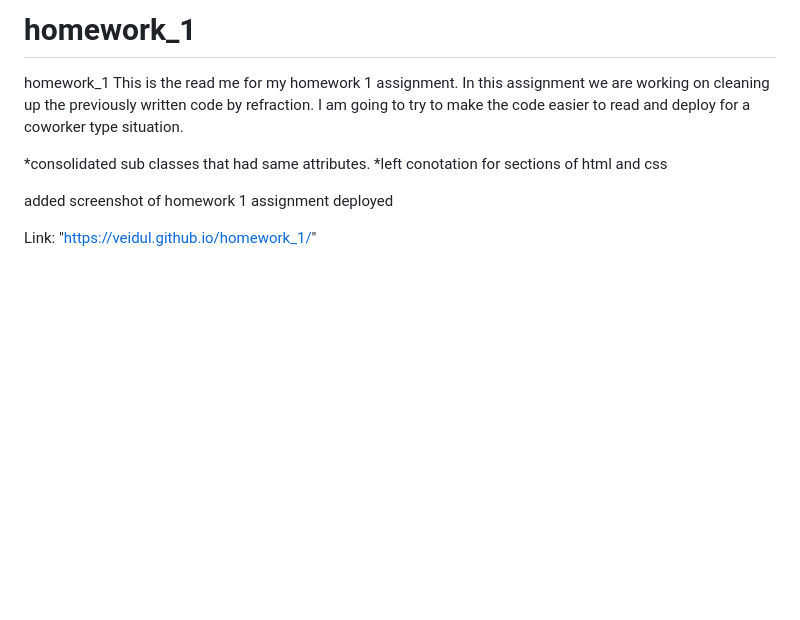
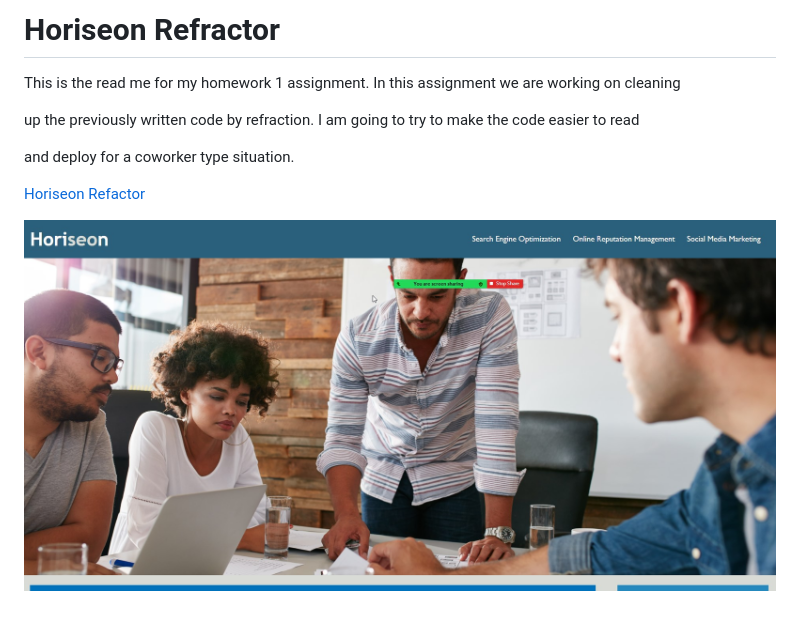
Before and after one commit to veidul/homework_1, a Markdown page: README.md, the part around the change. Rendered like a GitHub page; pictures changed too: homework_ss.jpg (added); blank space fills up the shorter version.

Commit message:
finished homework push

```diff
--- a/README.md
+++ b/README.md
@@ -1,10 +1,12 @@
-# homework_1
-homework_1
-This is the read me for my homework 1 assignment. In this assignment we are working on cleaning up the previously written code by refraction. I am going to try to make the code easier to read and deploy for a coworker type situation.
+# Horiseon Refractor
 
-*consolidated sub classes that had same attributes.
-*left conotation for sections of html and css
+This is the read me for my homework 1 assignment. In this assignment we are working on cleaning
 
-added screenshot of homework 1 assignment deployed
+up the previously written code by refraction. I am going to try to make the code easier to read
 
-Link: "https://veidul.github.io/homework_1/"
+and deploy for a coworker type situation.
+
+
+[Horiseon Refactor](Https://veidul.github.io/homework_1/")
+
+![Demo Image](homework_ss.jpg)
```
Also changed, not shown: scrnshot_hw1.jpg (deleted), 2 other files.
